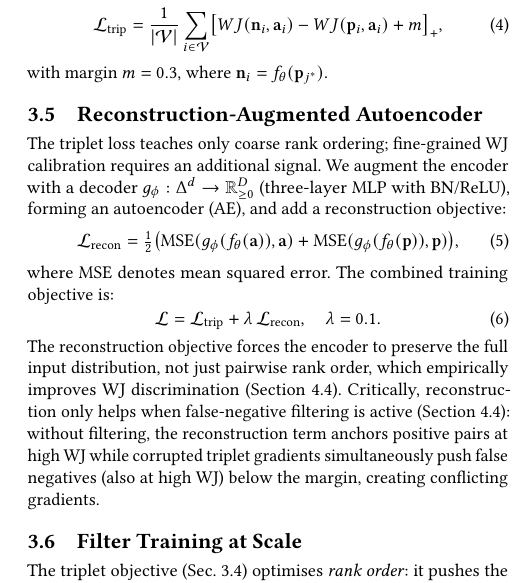
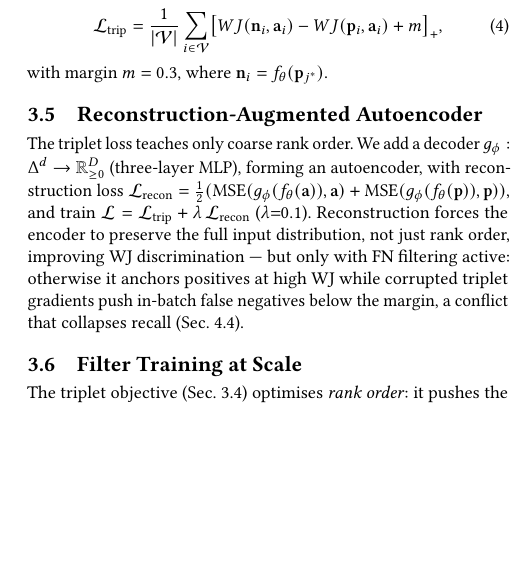
Before and after one commit to ruban-ai/polygon-ann-ml-embeddings, a LaTeX paper (paper/main.tex): part of one column of page 3 of 5, cut so that both start at the same text, the shorter picture padded with empty space. Compiled offline with pdfLaTeX.

Commit message:
auto: main.tex

```diff
--- a/paper/main.tex
+++ b/paper/main.tex
@@ -329,31 +329,19 @@ with margin $m = 0.3$, where $\mathbf{n}_i = f_\theta(\mathbf{p}_{j^*})$.
 \subsection{Reconstruction-Augmented Autoencoder}
 \label{sec:ae}
 
-The triplet loss teaches only coarse rank ordering; fine-grained WJ calibration
-requires an additional signal.
-We augment the encoder with a decoder $g_\phi: \Delta^d \to \mathbb{R}^D_{\geq 0}$
-(three-layer MLP with BN/ReLU), forming an autoencoder (AE), and add a
-reconstruction objective:
-\begin{equation}
-  \mathcal{L}_{\text{recon}} = \tfrac{1}{2}\bigl(
-    \operatorname{MSE}(g_\phi(f_\theta(\mathbf{a})), \mathbf{a}) +
-    \operatorname{MSE}(g_\phi(f_\theta(\mathbf{p})), \mathbf{p})\bigr),
-  \label{eq:recon}
-\end{equation}
-where $\operatorname{MSE}$ denotes mean squared error.
-The combined training objective is:
-\begin{equation}
-  \mathcal{L} = \mathcal{L}_{\text{trip}} + \lambda\,\mathcal{L}_{\text{recon}},
-  \quad \lambda = 0.1.
-  \label{eq:combined}
-\end{equation}
-The reconstruction objective forces the encoder to preserve the full input
-distribution, not just pairwise rank order, which empirically improves WJ
-discrimination (Section~\ref{sec:ablation}).
-Critically, reconstruction only helps when false-negative filtering is active
-(Section~\ref{sec:ablation}): without filtering, the reconstruction term anchors
-positive pairs at high WJ while corrupted triplet gradients simultaneously push
-false negatives (also at high WJ) below the margin, creating conflicting gradients.
+The triplet loss teaches only coarse rank order. We add a decoder
+$g_\phi: \Delta^d \to \mathbb{R}^D_{\geq 0}$ (three-layer MLP), forming an
+autoencoder, with reconstruction loss
+$\mathcal{L}_{\text{recon}} = \tfrac{1}{2}(
+  \operatorname{MSE}(g_\phi(f_\theta(\mathbf{a})), \mathbf{a}) +
+  \operatorname{MSE}(g_\phi(f_\theta(\mathbf{p})), \mathbf{p}))$,
+and train $\mathcal{L} = \mathcal{L}_{\text{trip}} +
+\lambda\,\mathcal{L}_{\text{recon}}$ ($\lambda{=}0.1$).
+Reconstruction forces the encoder to preserve the full input distribution, not
+just rank order, improving WJ discrimination --- but only with FN filtering
+active: otherwise it anchors positives at high WJ while corrupted triplet
+gradients push in-batch false negatives below the margin, a conflict that
+collapses recall (Sec.~\ref{sec:ablation}).
 
 \subsection{Filter Training at Scale}
 \label{sec:filter}
```
